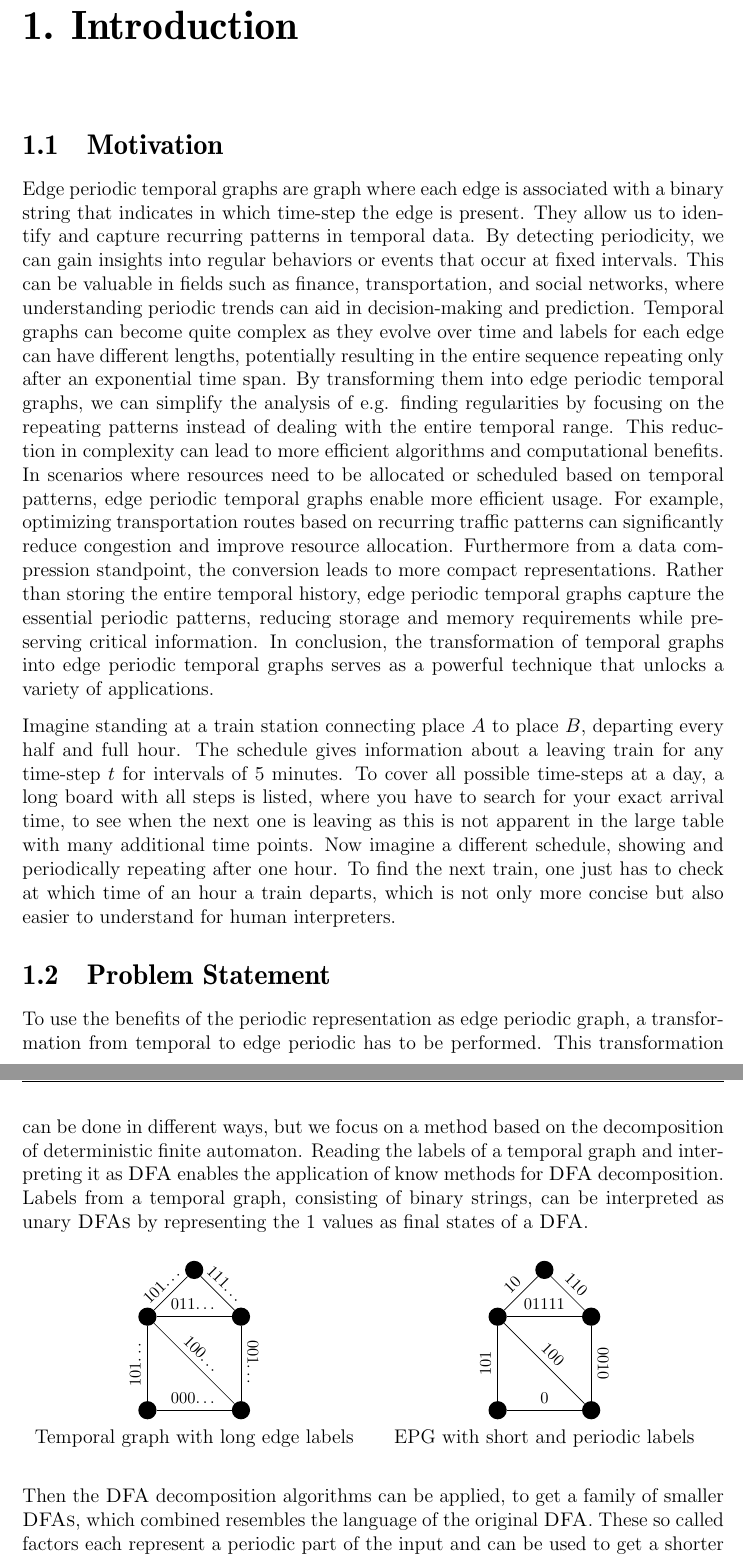
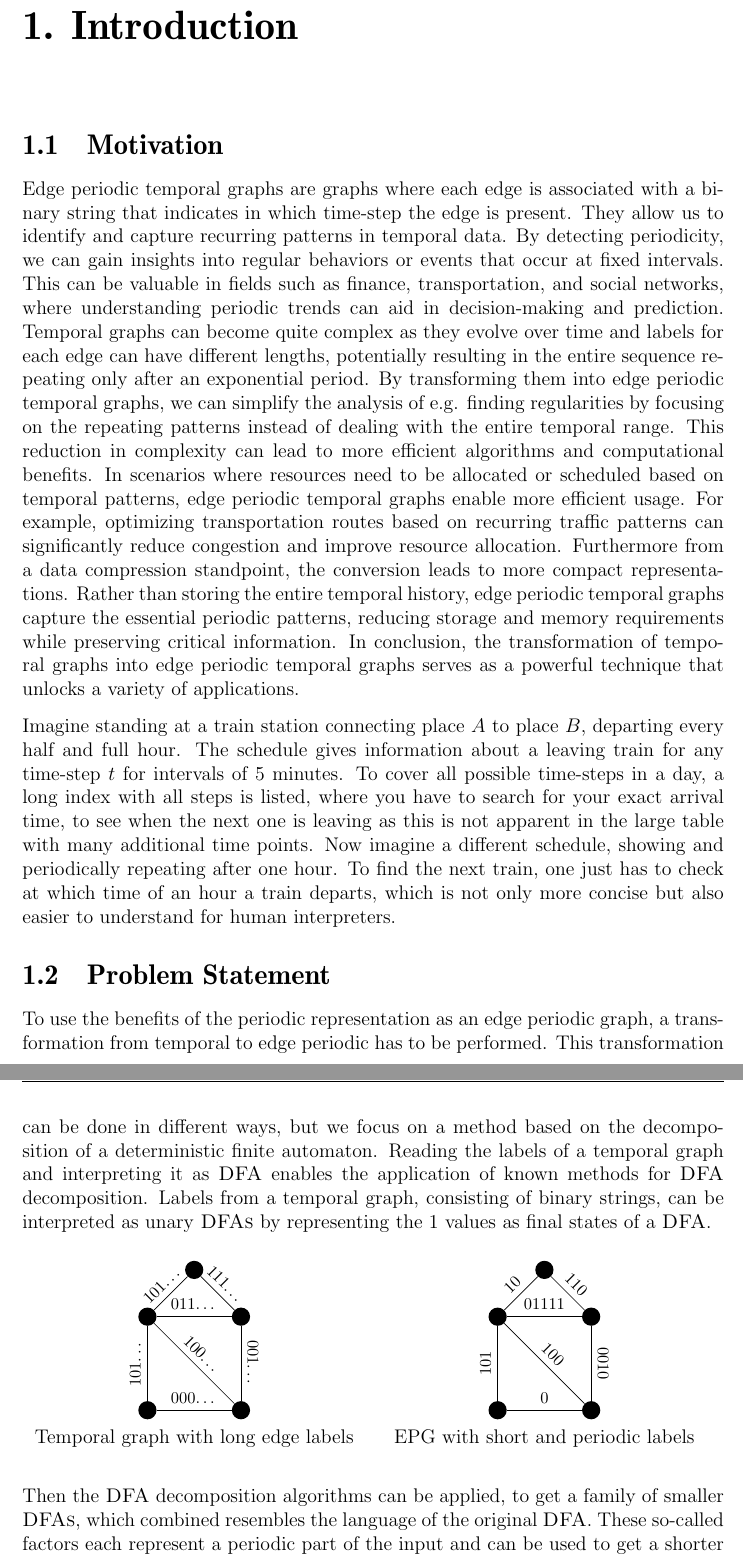
Before and after one commit to fierg/ept-graph, a LaTeX thesis (thesis/thesis.tex, which reads thesis/src/introduction.tex): two parts of pages 7 and 8 of 37, joined at a grey line, cut so that both start at the same text. Compiled offline with pdfLaTeX.

Commit message:
Thesis: minor corrections in the intorduction

```diff
--- a/thesis/src/introduction.tex
+++ b/thesis/src/introduction.tex
@@ -5,11 +5,11 @@
 \section{Motivation}
 %% ==============================
 \label{ch:Introduction:sec:Motivation}
-Edge periodic temporal graphs are graph where each edge is associated with a binary string that indicates in which time-step the edge is present.
+Edge periodic temporal graphs are graphs where each edge is associated with a binary string that indicates in which time-step the edge is present.
 They allow us to identify and capture recurring patterns in temporal data.
 By detecting periodicity, we can gain insights into regular behaviors or events that occur at fixed intervals.
 This can be valuable in fields such as finance, transportation, and social networks, where understanding periodic trends can aid in decision-making and prediction.
-Temporal graphs can become quite complex as they evolve over time and labels for each edge can have different lengths, potentially resulting in the entire sequence repeating only after an exponential time span.
+Temporal graphs can become quite complex as they evolve over time and labels for each edge can have different lengths, potentially resulting in the entire sequence repeating only after an exponential period.
 By transforming them into edge periodic temporal graphs, we can simplify the analysis of e.g. finding regularities by focusing on the repeating patterns instead of dealing with the entire temporal range.
 This reduction in complexity can lead to more efficient algorithms and computational benefits.
 In scenarios where resources need to be allocated or scheduled based on temporal patterns, edge periodic temporal graphs enable more efficient usage.
@@ -20,16 +20,16 @@ In conclusion, the transformation of temporal graphs into edge periodic temporal
 
 Imagine standing at a train station connecting place $A$ to place $B$, departing every half and full hour.
 The schedule gives information about a leaving train for any time-step $t$ for intervals of 5 minutes.
-To cover all possible time-steps at a day, a long board with all steps is listed, where you have to search for your exact arrival time, to see when the next one is leaving as this is not apparent in the large table with many additional time points.
+To cover all possible time-steps in a day, a long index with all steps is listed, where you have to search for your exact arrival time, to see when the next one is leaving as this is not apparent in the large table with many additional time points.
 Now imagine a different schedule, showing and periodically repeating after one hour.
 To find the next train, one just has to check at which time of an hour a train departs, which is not only more concise but also easier to understand for human interpreters.
 %% ==============================
 \section{Problem Statement}
 %% ==============================
 \label{ch:Introduction:sec:Problem statement}
-To use the benefits of the periodic representation as edge periodic graph, a transformation from temporal to edge periodic has to be performed.
-This transformation can be done in different ways, but we focus on a method based on the decomposition of deterministic finite automaton.
-Reading the labels of a temporal graph and interpreting it as \DFA enables the application of know methods for \DFA decomposition.
+To use the benefits of the periodic representation as an edge periodic graph, a transformation from temporal to edge periodic has to be performed.
+This transformation can be done in different ways, but we focus on a method based on the decomposition of a deterministic finite automaton.
+Reading the labels of a temporal graph and interpreting it as \DFA enables the application of known methods for \DFA decomposition.
 Labels from a temporal graph, consisting of binary strings, can be interpreted as unary \DFAs by representing the 1 values as final states of a \DFA.
 \begin{figure}[h]
 	\begin{minipage}[t]{0.49\textwidth}
@@ -77,8 +77,8 @@ Labels from a temporal graph, consisting of binary strings, can be interpreted a
 \end{figure}
 
 Then the \DFA decomposition algorithms can be applied, to get a family of smaller \DFAs, which combined resembles the language of the original \DFA.
-These so called factors each represent a periodic part of the input and can be used to get a shorter and periodic label.
-Since we obtain a decomposition family, we might need to replace the original temporal graph with a edge periodic graph with multi-edges.
+These so-called factors each represent a periodic part of the input and can be used to get a shorter and periodic label.
+Since we obtain a decomposition family, we might need to replace the original temporal graph with an edge periodic graph with multi-edges.
 
 %% ==============================
 \section{Structure of this Work}
```
